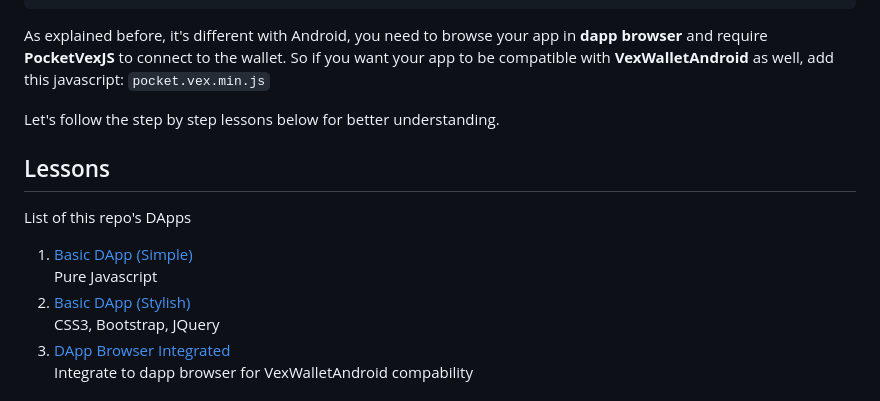
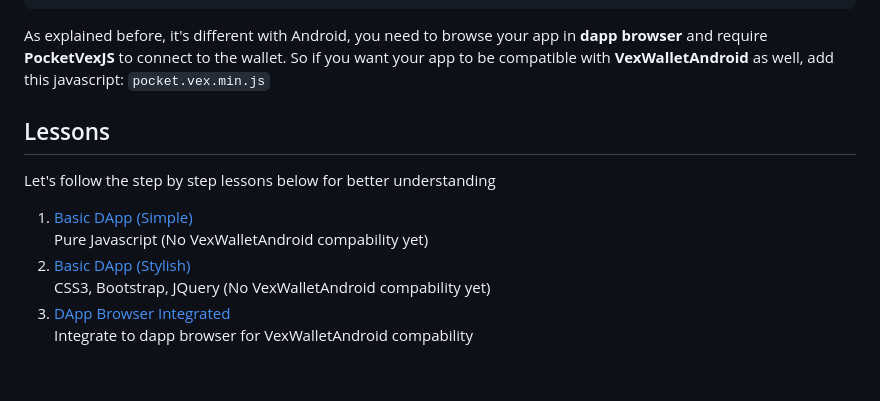
Before and after one commit to vexanium/DApps, a Markdown page: README.md, the part around the change printed below. Drawn GitHub-style; blank space fills up the shorter version.

````diff
--- a/README.md
+++ b/README.md
@@ -47,13 +47,11 @@ As explained before, it's different with Android, you need to browse your app in
 and require **PocketVexJS** to connect to the wallet. So if you want your app to be compatible with
 **VexWalletAndroid** as well, add this javascript: ```pocket.vex.min.js```
 
-Let's follow the step by step lessons below for better understanding.
-
 ## Lessons
-List of this repo's DApps
+Let's follow the step by step lessons below for better understanding
 1. [Basic DApp (Simple)](basic-simple)
-   Pure Javascript
+   Pure Javascript (No VexWalletAndroid compability yet)
 2. [Basic DApp (Stylish)](basic-stylish)
-   CSS3, Bootstrap, JQuery
+   CSS3, Bootstrap, JQuery (No VexWalletAndroid compability yet)
 3. [DApp Browser Integrated](dbrowser-int)
    Integrate to dapp browser for VexWalletAndroid compability
````
Also changed, not shown: other parts of README.md (+4 -0 lines), basic-stylish/README.md (+2 -2 lines), img/happycoding.png (added), 2 other files.
